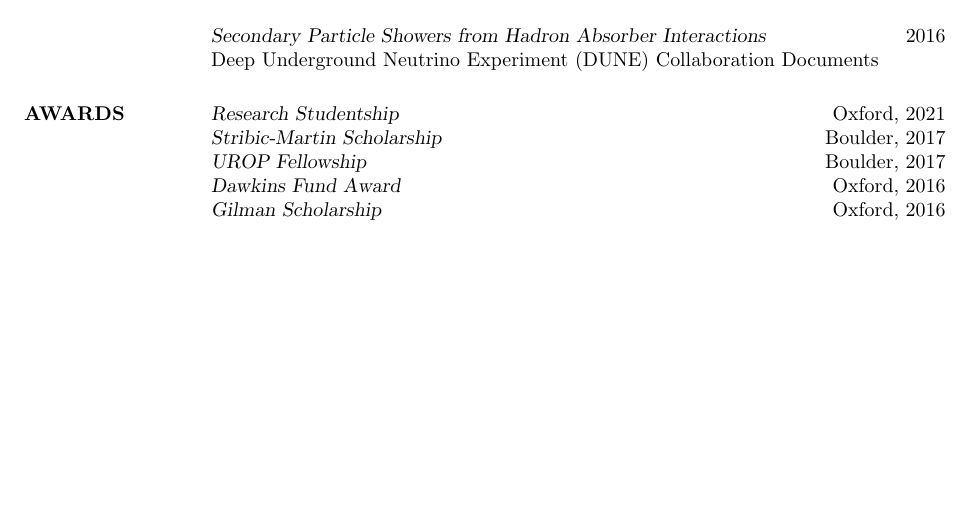
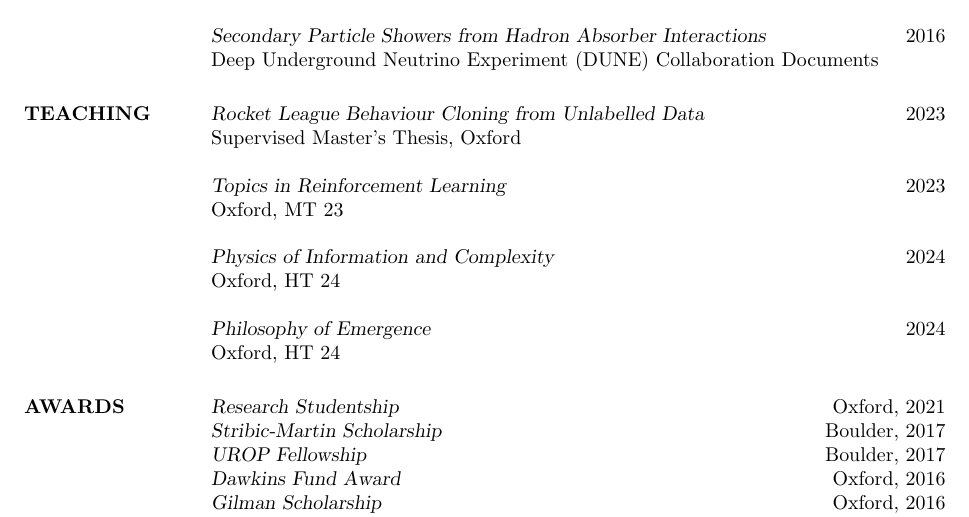
Before and after one commit to brantondemoss/brantondemoss.github.io, a LaTeX CV (cv/cv.tex): part of page 2 of 2, cut so that both start at the same text, the shorter picture padded with empty space. Compiled offline with pdfLaTeX.

Commit message:
update cv

```diff
--- a/cv/cv.tex
+++ b/cv/cv.tex
@@ -119,6 +119,19 @@
                 Deep Underground Neutrino Experiment (DUNE) Collaboration Documents
 
 
+                \section{TEACHING}
+                {\sl Rocket League Behaviour Cloning from Unlabelled Data \hfill $2023$}\\
+                Supervised Master's Thesis, Oxford
+
+                {\sl Topics in Reinforcement Learning \hfill $2023$}\\
+                Oxford, MT 23
+
+                {\sl Physics of Information and Complexity \hfill $2024$}\\
+                Oxford, HT 24
+
+                {\sl Philosophy of Emergence \hfill $2024$}\\
+                Oxford, HT 24
+
                 \section{AWARDS}
 
                 {\sl Research Studentship} \hfill Oxford, 2021 \\
```
Also changed, not shown: cv/cv.pdf.
